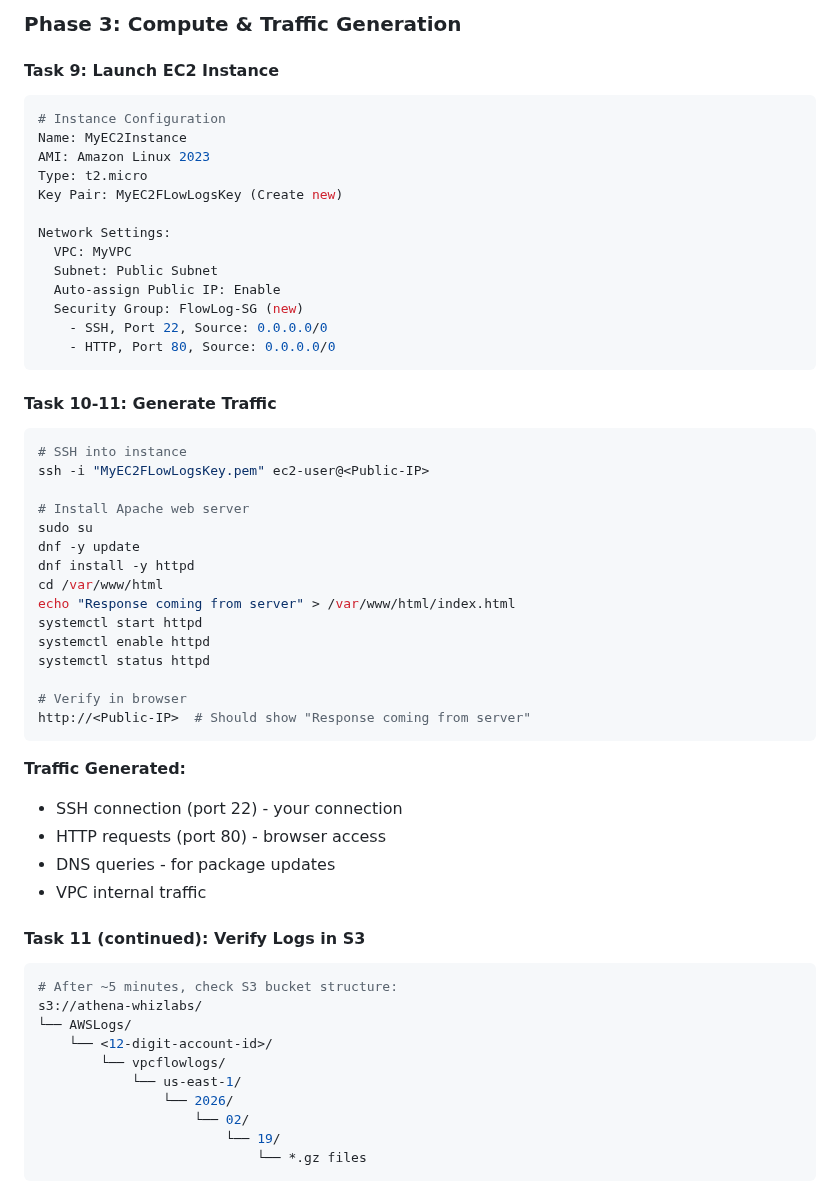
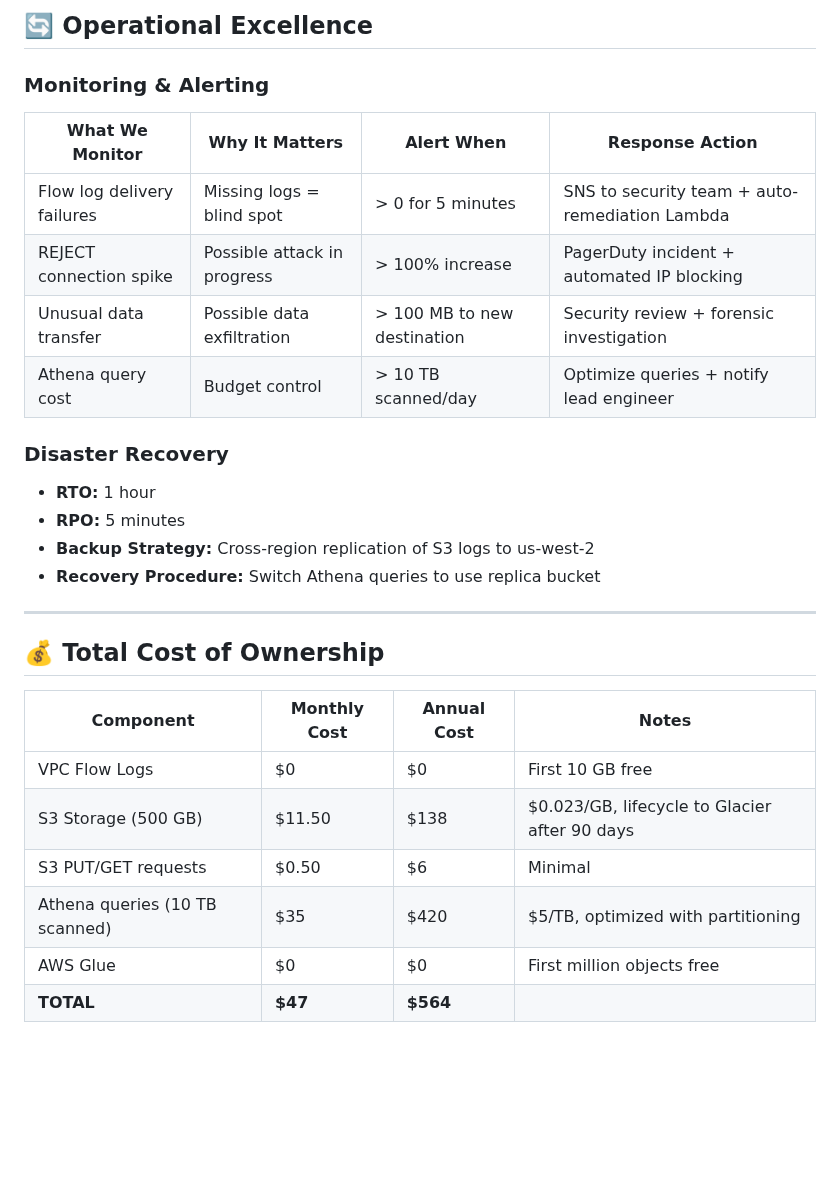
Before and after one commit to estherdomfeh213/AmaliTech-AWS-Journey-2026, a Markdown page: vpc-flow-logs-athena-analysis/README.md, the part around one of its changes. GitHub-like rendering; blank space fills up the shorter version.

````diff
--- a/vpc-flow-logs-athena-analysis/README.md
+++ b/vpc-flow-logs-athena-analysis/README.md
@@ -144,58 +103,31 @@ Log Record Format: AWS default format
 
-### Phase 3: Compute & Traffic Generation
-#### Task 9: Launch EC2 Instance
-```bash
-# Instance Configuration
-Name: MyEC2Instance
-AMI: Amazon Linux 2023
-Type: t2.micro
-Key Pair: MyEC2FLowLogsKey (Create new)
+## 🔄 **Operational Excellence**
 
-Network Settings:
-  VPC: MyVPC
-  Subnet: Public Subnet
-  Auto-assign Public IP: Enable
-  Security Group: FlowLog-SG (new)
-    - SSH, Port 22, Source: 0.0.0.0/0
-    - HTTP, Port 80, Source: 0.0.0.0/0
-```
+### **Monitoring & Alerting**
 
-#### Task 10-11: Generate Traffic
-```bash
-# SSH into instance
-ssh -i "MyEC2FLowLogsKey.pem" ec2-user@<Public-IP>
+| **What We Monitor** | **Why It Matters** | **Alert When** | **Response Action** |
+|---------------------|-------------------|----------------|---------------------|
+| Flow log delivery failures | Missing logs = blind spot | > 0 for 5 minutes | SNS to security team + auto-remediation Lambda |
+| REJECT connection spike | Possible attack in progress | > 100% increase | PagerDuty incident + automated IP blocking |
+| Unusual data transfer | Possible data exfiltration | > 100 MB to new destination | Security review + forensic investigation |
+| Athena query cost | Budget control | > 10 TB scanned/day | Optimize queries + notify lead engineer |
 
-# Install Apache web server
-sudo su
-dnf -y update
-dnf install -y httpd
-cd /var/www/html
-echo "Response coming from server" > /var/www/html/index.html
-systemctl start httpd
-systemctl enable httpd
-systemctl status httpd
+### **Disaster Recovery**
+- **RTO:** 1 hour
+- **RPO:** 5 minutes
+- **Backup Strategy:** Cross-region replication of S3 logs to us-west-2
+- **Recovery Procedure:** Switch Athena queries to use replica bucket
 
-# Verify in browser
-http://<Public-IP>  # Should show "Response coming from server"
-```
+---
 
-**Traffic Generated:**
-- SSH connection (port 22) - your connection
-- HTTP requests (port 80) - browser access
-- DNS queries - for package updates
-- VPC internal traffic
+## 💰 **Total Cost of Ownership**
 
-#### Task 11 (continued): Verify Logs in S3
-```bash
-# After ~5 minutes, check S3 bucket structure:
-s3://athena-whizlabs/
-└── AWSLogs/
-    └── <12-digit-account-id>/
-        └── vpcflowlogs/
-            └── us-east-1/
-                └── 2026/
-                    └── 02/
-                        └── 19/
-                            └── *.gz files
-```
+| **Component** | **Monthly Cost** | **Annual Cost** | **Notes** |
+|--------------|------------------|-----------------|-----------|
+| VPC Flow Logs | $0 | $0 | First 10 GB free |
+| S3 Storage (500 GB) | $11.50 | $138 | $0.023/GB, lifecycle to Glacier after 90 days |
+| S3 PUT/GET requests | $0.50 | $6 | Minimal |
+| Athena queries (10 TB scanned) | $35 | $420 | $5/TB, optimized with partitioning |
+| AWS Glue | $0 | $0 | First million objects free |
+| **TOTAL** | **$47** | **$564** | |
 
````
Also changed, not shown: other parts of vpc-flow-logs-athena-analysis/README.md (+85 -353 lines).
